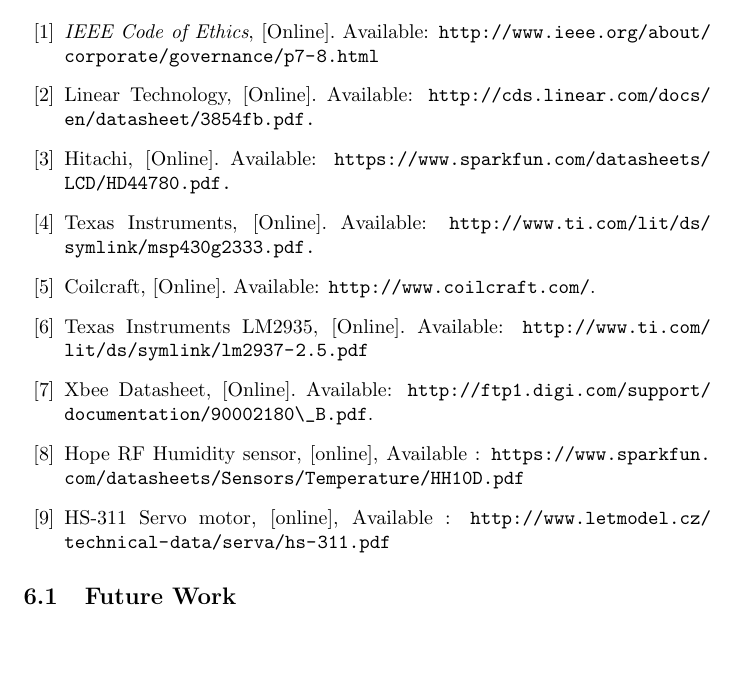
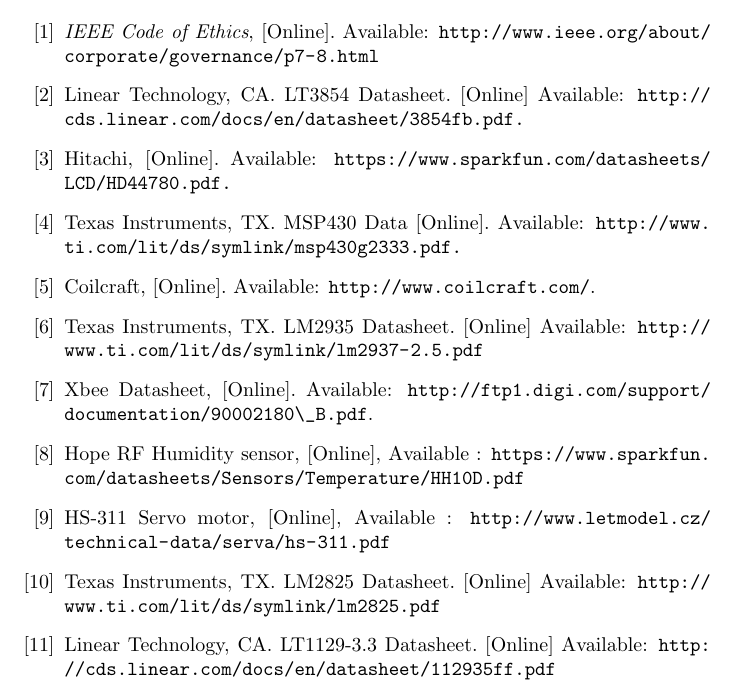
Before and after one commit to dw19375/SeniorDesign, a LaTeX document (final_report/main.tex, which reads final_report/conclusion.tex): part of page 25 of 31, cut so that both start at the same text, the shorter picture padded with empty space. Compiled offline with pdfLaTeX.

Commit message:
Update conclusion.tex

```diff
--- a/final_report/conclusion.tex
+++ b/final_report/conclusion.tex
@@ -30,22 +30,23 @@
 \bibitem{1}
 \textit{IEEE Code of Ethics}, [Online]. Available: \url{http://www.ieee.org/about/corporate/governance/p7-8.html}
 \bibitem{2}
-Linear Technology, [Online]. Available: \url{http://cds.linear.com/docs/en/datasheet/3854fb.pdf.}
+Linear Technology, CA. LT3854 Datasheet. [Online] Available: \url{http://cds.linear.com/docs/en/datasheet/3854fb.pdf.}
 \bibitem{3}
 Hitachi, [Online]. Available: \url{https://www.sparkfun.com/datasheets/LCD/HD44780.pdf.}
 \bibitem{4}
-Texas Instruments, [Online]. Available: \url{http://www.ti.com/lit/ds/symlink/msp430g2333.pdf.}
+Texas Instruments, TX. MSP430 Data [Online]. Available: \url{http://www.ti.com/lit/ds/symlink/msp430g2333.pdf.}
 \bibitem{5}
 Coilcraft, [Online]. Available: \url{http://www.coilcraft.com/}.
 \bibitem{6}
-Texas Instruments
-LM2935, [Online]. Available: \url{http://www.ti.com/lit/ds/symlink/lm2937-2.5.pdf}
+Texas Instruments, TX. LM2935 Datasheet. [Online] Available: \url{http://www.ti.com/lit/ds/symlink/lm2937-2.5.pdf}
 \bibitem{7}
-Xbee Datasheet,
-[Online]. Available: \url{http://ftp1.digi.com/support/documentation/90002180\_B.pdf}.
+Xbee Datasheet, [Online]. Available: \url{http://ftp1.digi.com/support/documentation/90002180\_B.pdf}.
 \bibitem{9}
-Hope RF Humidity sensor, [online], Available : \url{https://www.sparkfun.com/datasheets/Sensors/Temperature/HH10D.pdf}
+Hope RF Humidity sensor, [Online], Available : \url{https://www.sparkfun.com/datasheets/Sensors/Temperature/HH10D.pdf}
 \bibitem{10}
-HS-311 Servo motor, [online], Available : \url{http://www.letmodel.cz/technical-data/serva/hs-311.pdf}
+HS-311 Servo motor, [Online], Available : \url{http://www.letmodel.cz/technical-data/serva/hs-311.pdf}
+\bibitem{11}
+Texas Instruments, TX. LM2825 Datasheet. [Online] Available: \url{http://www.ti.com/lit/ds/symlink/lm2825.pdf}
+\bibitem{12}
+Linear Technology, CA. LT1129-3.3 Datasheet. [Online] Available: \url{http://cds.linear.com/docs/en/datasheet/112935ff.pdf}
 \end{thebibliography}
-\subsection{Future Work}
```
